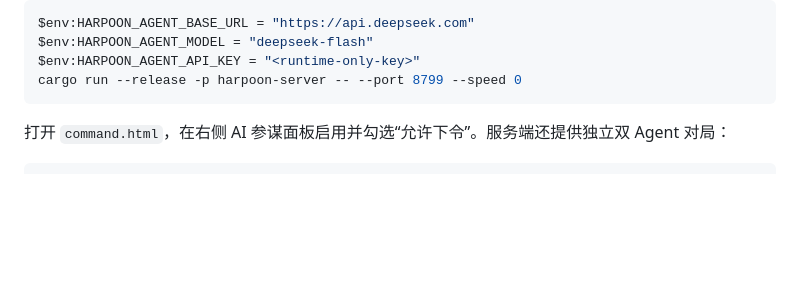
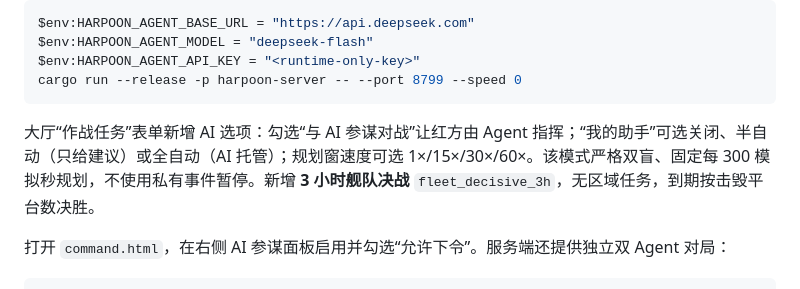
Before and after one commit to fuxiaoji/harpoon-rts, a Markdown page: README.md, the part around the change. Rendered like a GitHub page; blank space fills up the shorter version.

Commit message:
docs: document strict AI lobby and three-hour fleet battle

````diff
--- a/README.md
+++ b/README.md
@@ -52,6 +52,8 @@ $env:HARPOON_AGENT_MODEL = "deepseek-flash"
 $env:HARPOON_AGENT_API_KEY = "<runtime-only-key>"
 cargo run --release -p harpoon-server -- --port 8799 --speed 0
 ```
+
+大厅“作战任务”表单新增 AI 选项：勾选“与 AI 参谋对战”让红方由 Agent 指挥；“我的助手”可选关闭、半自动（只给建议）或全自动（AI 托管）；规划窗速度可选 1×/15×/30×/60×。该模式严格双盲、固定每 300 模拟秒规划，不使用私有事件暂停。新增 **3 小时舰队决战** `fleet_decisive_3h`，无区域任务，到期按击毁平台数决胜。
 
 打开 `command.html`，在右侧 AI 参谋面板启用并勾选“允许下令”。服务端还提供独立双 Agent 对局：
 
````
Also changed, not shown: docs/agent-assistant.md (+29 -7 lines).
